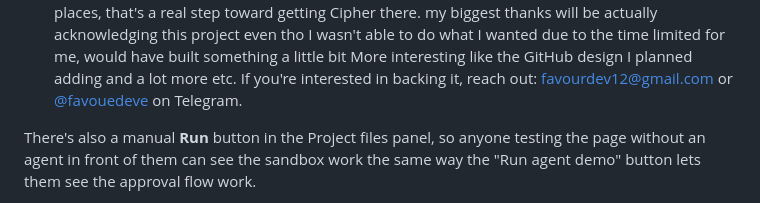
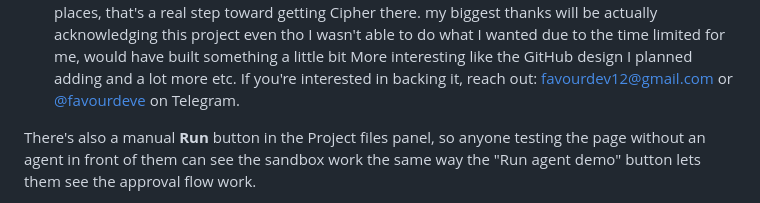
Before and after one commit to Kennyk1/Webmcp, a Markdown page: README.md, the part around the change. GitHub-like rendering.

```diff
--- a/README.md
+++ b/README.md
@@ -96,7 +96,7 @@ run, shown in the UI under `/workspace/...`:
   blocked on funding to keep building it properly. If this project
   places, that's a real step toward getting Cipher there. my biggest thanks will be actually acknowledging this project even tho I wasn't able to do what I wanted due to the time limited for me, would have built something a little bit More interesting like the GitHub design I planned adding and a lot more etc. If you're
   interested in backing it, reach out: favourdev12@gmail.com or
-  [@favouedeve](https://t.me/favouedeve) on Telegram.
+  [@favourdeve](https://t.me/favourdeve) on Telegram.
 
 There's also a manual **Run** button in the Project files panel, so
 anyone testing the page without an agent in front of them can see the
```
